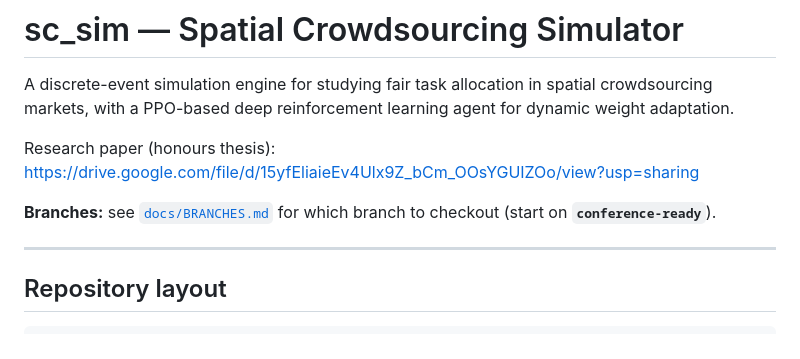
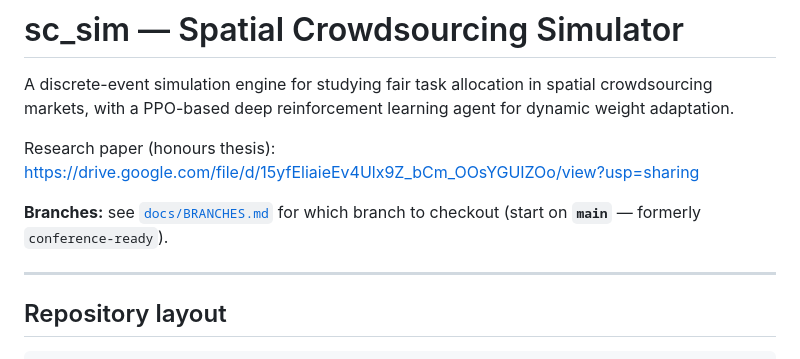
Before and after one commit to maxowbricker/sc_sim, a Markdown page: docs/README.md, the part around the change. Drawn GitHub-style.

```diff
--- a/docs/README.md
+++ b/docs/README.md
@@ -4,7 +4,7 @@ A discrete-event simulation engine for studying fair task allocation in spatial
 
 Research paper (honours thesis): https://drive.google.com/file/d/15yfEliaieEv4Ulx9Z_bCm_OOsYGUIZOo/view?usp=sharing
 
-**Branches:** see [`docs/BRANCHES.md`](BRANCHES.md) for which branch to checkout (start on **`conference-ready`**).
+**Branches:** see [`docs/BRANCHES.md`](BRANCHES.md) for which branch to checkout (start on **`main`** — formerly `conference-ready`).
 
 ---
 
```
Also changed, not shown: docs/BRANCHES.md (added, +54 -0 lines).
